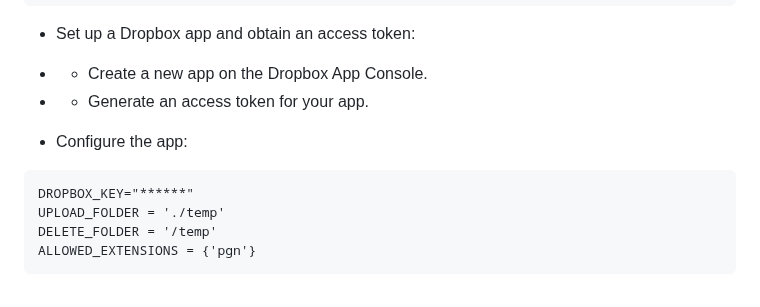
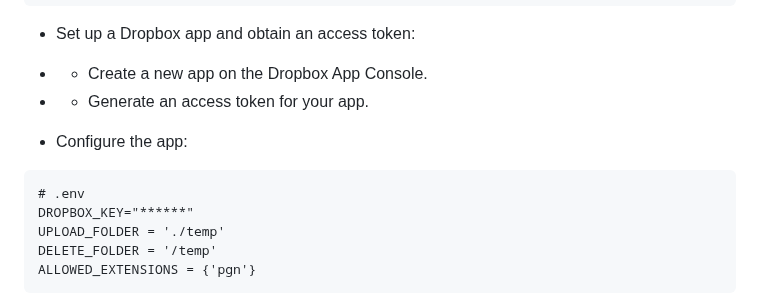
Before and after one commit to MandlaTC/Technical_Assessment_HypDev, a Markdown page: README.md, the part around one of its changes. GitHub-like rendering.

Commit message:
readme finished

````diff
--- a/README.md
+++ b/README.md
@@ -50,6 +50,7 @@ $ pip install -r requirements.txt
 - Configure the app:
 
 ```
+# .env
 DROPBOX_KEY="******"
 UPLOAD_FOLDER = './temp'
 DELETE_FOLDER = '/temp'
````
Also changed, not shown: other parts of README.md (+1 -1 lines).
